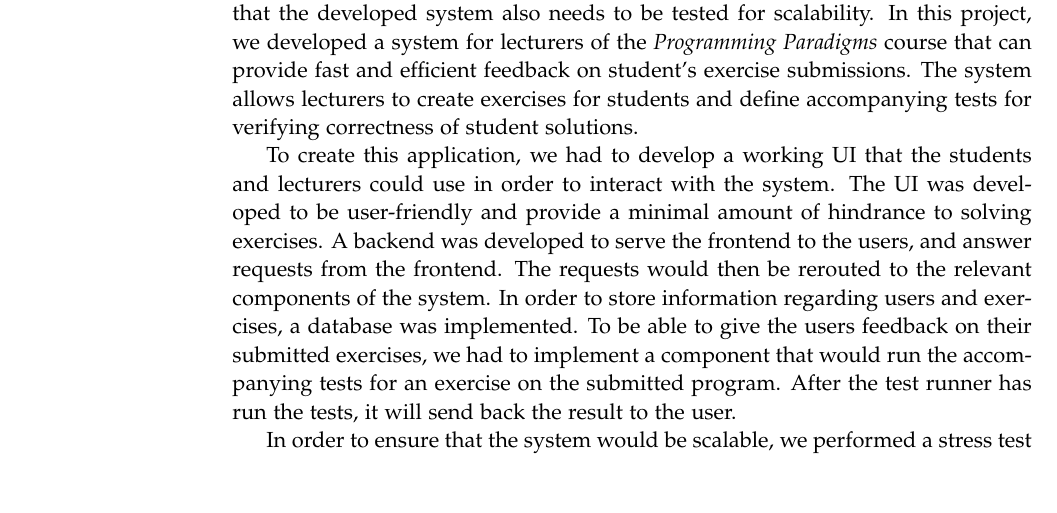
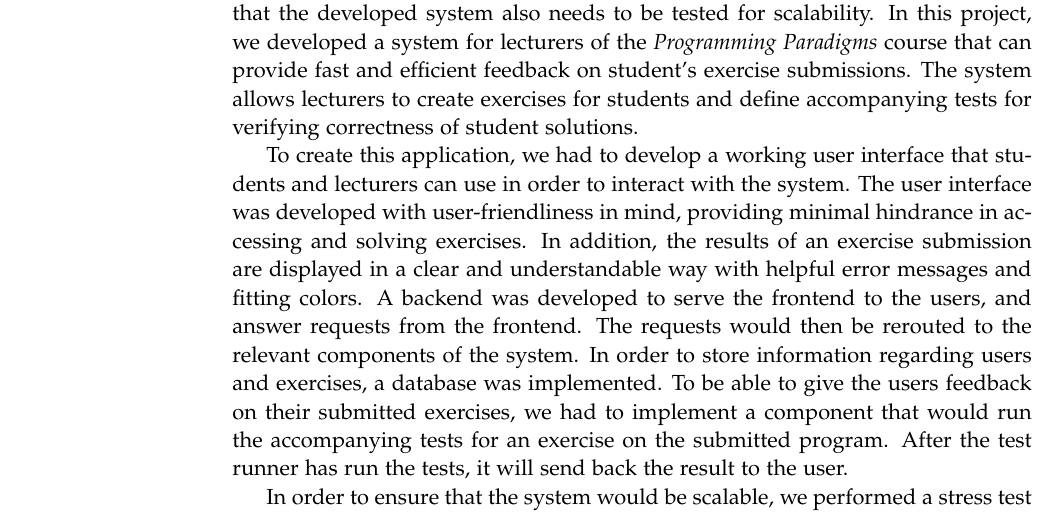
Before and after one commit to chhoumann/p7, a LaTeX thesis (report/master.tex, which reads report/sections/Chapter 12 - Conclusion/Conclusion.tex): part of page 50 of 56, cut so that both start at the same text, the shorter picture padded with empty space. Compiled offline with pdfLaTeX.

Commit message:
Update report/sections/Chapter 12 - Conclusion/Conclusion.tex
Co-authored-by: Pattrigue <57709490+Pattrigue@users.noreply.github.com>

```diff
--- a/report/sections/Chapter 12 - Conclusion/Conclusion.tex
+++ b/report/sections/Chapter 12 - Conclusion/Conclusion.tex
@@ -3,7 +3,9 @@ Furthermore, another requirement in the study regulation is that the developed s
 In this project, we developed a system for lecturers of the \textit{Programming Paradigms} course that can provide fast and efficient feedback on student's exercise submissions.
 The system allows lecturers to create exercises for students and define accompanying tests for verifying correctness of student solutions.
 
-To create this application, we had to develop a working UI that the students and lecturers could use in order to interact with the system. The UI was developed to be user-friendly and provide a minimal amount of hindrance to solving exercises.
+To create this application, we had to develop a working user interface that students and lecturers can use in order to interact with the system.
+The user interface was developed with user-friendliness in mind, providing minimal hindrance in accessing and solving exercises.
+In addition, the results of an exercise submission are displayed in a clear and understandable way with helpful error messages and fitting colors.
 A backend was developed to serve the frontend to the users, and answer requests from the frontend.
 The requests would then be rerouted to the relevant components of the system.
 In order to store information regarding users and exercises, a database was implemented.
```
